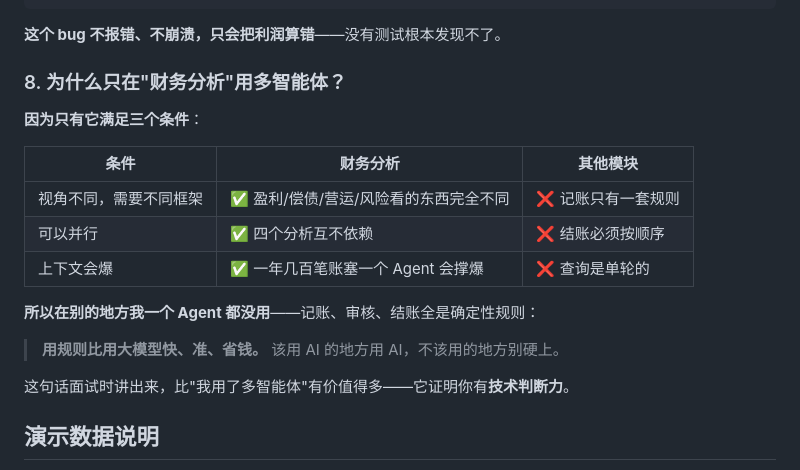
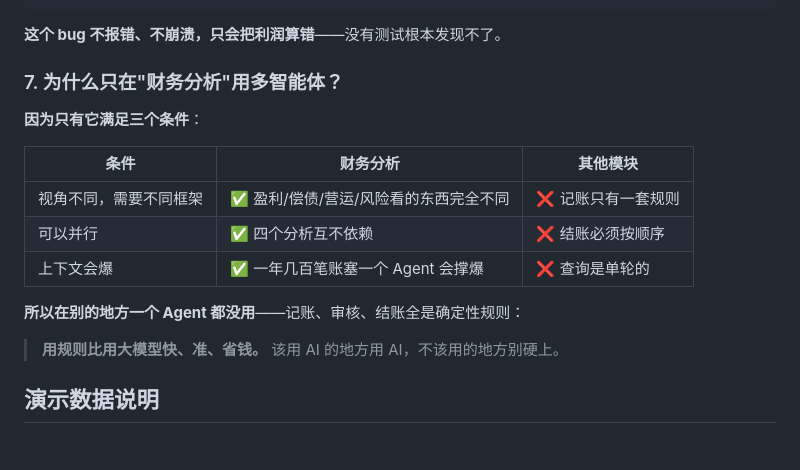
Before and after one commit to tk-yuan/finance-agent, a Markdown page: README.md, the part around one of its changes. GitHub-like rendering; blank space fills up the shorter version.

```diff
--- a/README.md
+++ b/README.md
@@ -326,7 +322,7 @@ finance-agent/
 
 **这个 bug 不报错、不崩溃，只会把利润算错**——没有测试根本发现不了。
 
-### 8. 为什么只在"财务分析"用多智能体？
+### 7. 为什么只在"财务分析"用多智能体？
 
 **因为只有它满足三个条件**：
 
@@ -336,11 +332,9 @@ finance-agent/
 | 可以并行 | ✅ 四个分析互不依赖 | ❌ 结账必须按顺序 |
 | 上下文会爆 | ✅ 一年几百笔账塞一个 Agent 会撑爆 | ❌ 查询是单轮的 |
 
-**所以在别的地方我一个 Agent 都没用**——记账、审核、结账全是确定性规则：
+**所以在别的地方一个 Agent 都没用**——记账、审核、结账全是确定性规则：
 
 > **用规则比用大模型快、准、省钱。** 该用 AI 的地方用 AI，不该用的地方别硬上。
-
-这句话面试时讲出来，比"我用了多智能体"有价值得多——它证明你有**技术判断力**。
 
 ## 演示数据说明
 
```
Also changed, not shown: other parts of README.md (+13 -18 lines).
